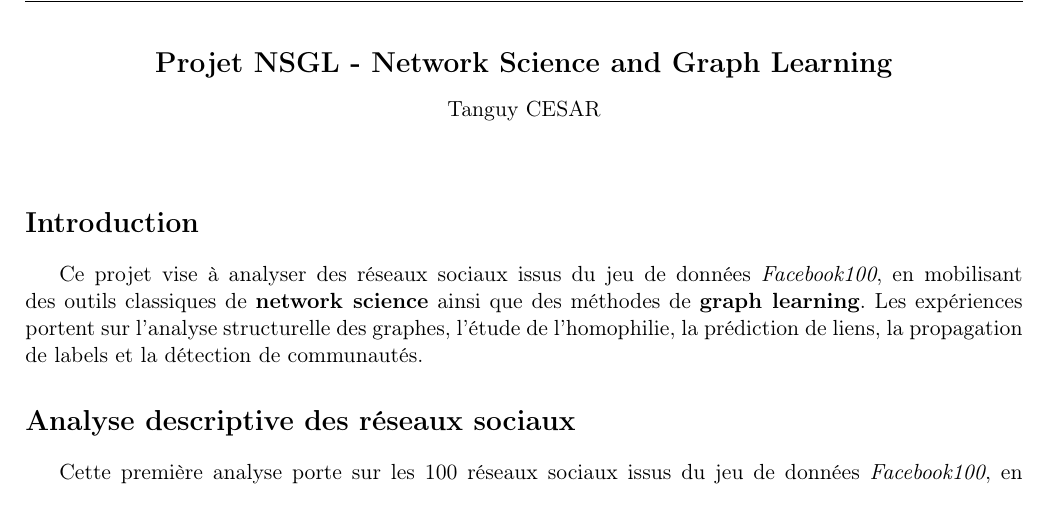
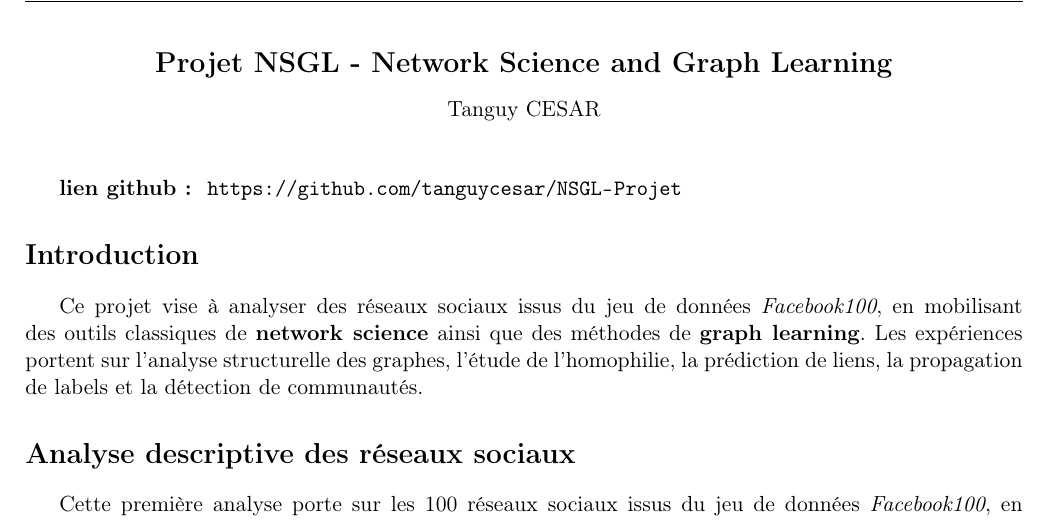
Before and after one commit to tanguycesar/NSGL-Projet, a LaTeX document (report/rapport_NSGL_CESAR.tex): part of page 1 of 10, cut so that both start at the same text. Compiled offline with pdfLaTeX.

Commit message:
maj lateX

```diff
--- a/report/rapport_NSGL_CESAR.tex
+++ b/report/rapport_NSGL_CESAR.tex
@@ -15,6 +15,7 @@
 \usepackage{array}
 \usepackage{amssymb}
 \usepackage{multirow}
+\usepackage[hidelinks]{hyperref}
 
 % A supprimer pour les figures
 %\setkeys{Gin}{draft}
@@ -39,6 +40,8 @@
 \end{center}
 
 \vspace{0.5cm}
+
+\textbf{lien github : } \url{https://github.com/tanguycesar/NSGL-Projet}
 
 %%%%%%%%%%%%%%%%%%%%%%%%%%%%%%%%%%%%%%%%%%%%%%%%%%%%%%%%%%%%
 \section*{Introduction}
```
